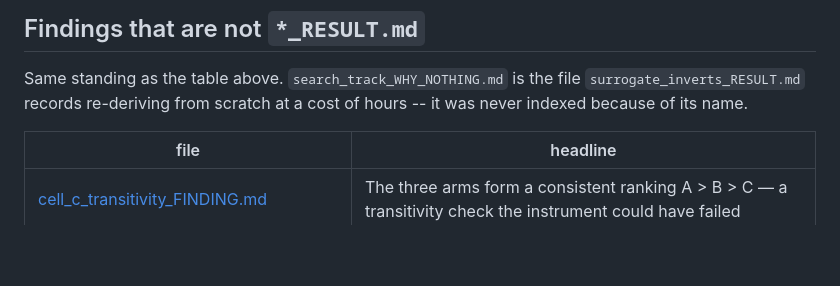
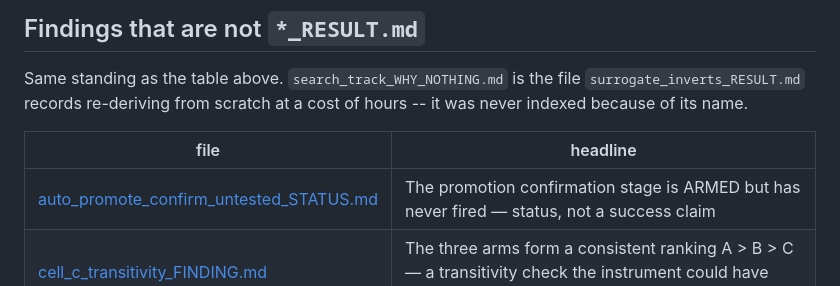
Before and after one commit to itzoctober23-web/existence, a Markdown page: RESULTS_INDEX.md, the part around the change. Drawn GitHub-style; blank space fills up the shorter version.

```diff
--- a/RESULTS_INDEX.md
+++ b/RESULTS_INDEX.md
@@ -120,6 +120,7 @@ it was never indexed because of its name.
 
 | file | headline |
 |---|---|
+| [auto_promote_confirm_untested_STATUS.md](auto_promote_confirm_untested_STATUS.md) | The promotion confirmation stage is ARMED but has never fired — status, not a success claim |
 | [cell_c_transitivity_FINDING.md](cell_c_transitivity_FINDING.md) | The three arms form a consistent ranking A > B > C — a transitivity check the instrument could have failed |
 | [cell_c_interpretation_PREREG.md](cell_c_interpretation_PREREG.md) | How to read cell C — written with ONE of two seeds in, before the second lands |
 | [candidate_a_replication_PREREG.md](candidate_a_replication_PREREG.md) | PRE-REGISTRATION — a SECOND training seed for Candidate A, written before the arms run |
```
Also changed, not shown: auto_promote_confirm_untested_STATUS.md (added, +49 -0 lines).
